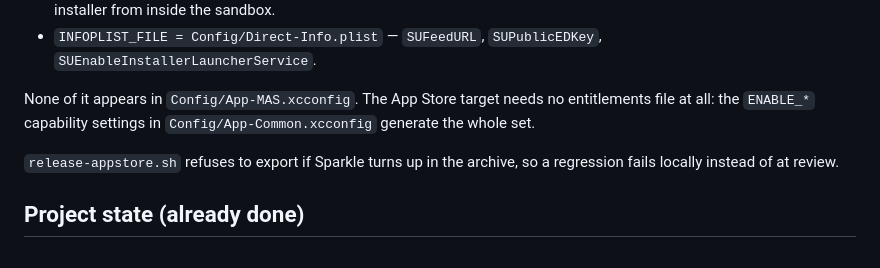
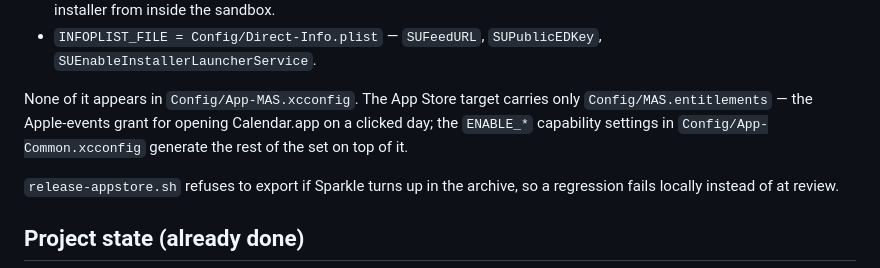
Before and after one commit to 1930-dev/mousugu, a Markdown page: APP_STORE.md, the part around the change. GitHub-like rendering.

Commit message:
docs: APP_STORE.md — the MAS target now carries an entitlements file
Co-Authored-By: Claude Fable 5 <noreply@anthropic.com>

```diff
--- a/APP_STORE.md
+++ b/APP_STORE.md
@@ -36,9 +36,10 @@ Everything Sparkle needs is confined to `Config/App-Direct.xcconfig`:
 - `INFOPLIST_FILE = Config/Direct-Info.plist` — `SUFeedURL`, `SUPublicEDKey`,
   `SUEnableInstallerLauncherService`.
 
-None of it appears in `Config/App-MAS.xcconfig`. The App Store target needs no
-entitlements file at all: the `ENABLE_*` capability settings in
-`Config/App-Common.xcconfig` generate the whole set.
+None of it appears in `Config/App-MAS.xcconfig`. The App Store target carries
+only `Config/MAS.entitlements` — the Apple-events grant for opening
+Calendar.app on a clicked day; the `ENABLE_*` capability settings in
+`Config/App-Common.xcconfig` generate the rest of the set on top of it.
 
 `release-appstore.sh` refuses to export if Sparkle turns up in the archive, so a
 regression fails locally instead of at review.
```
